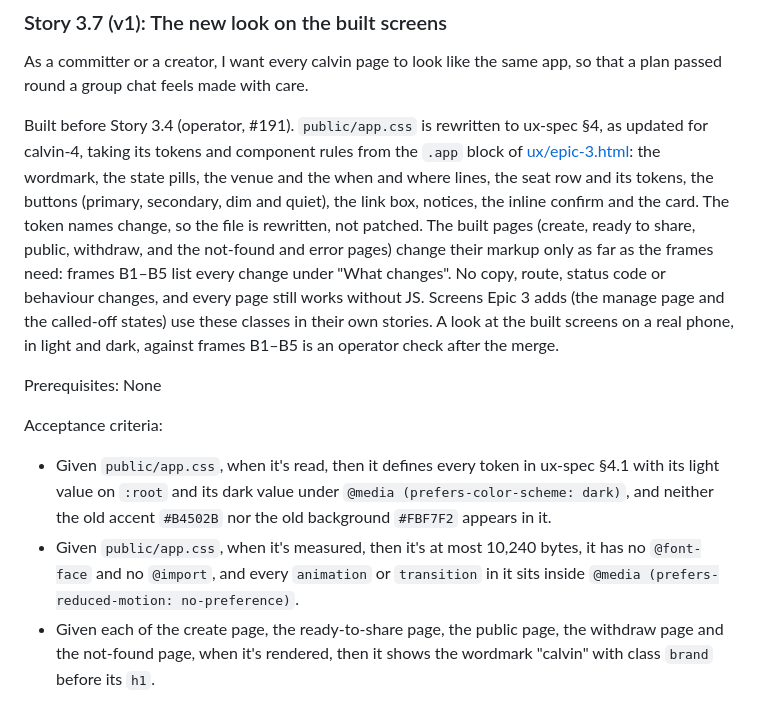
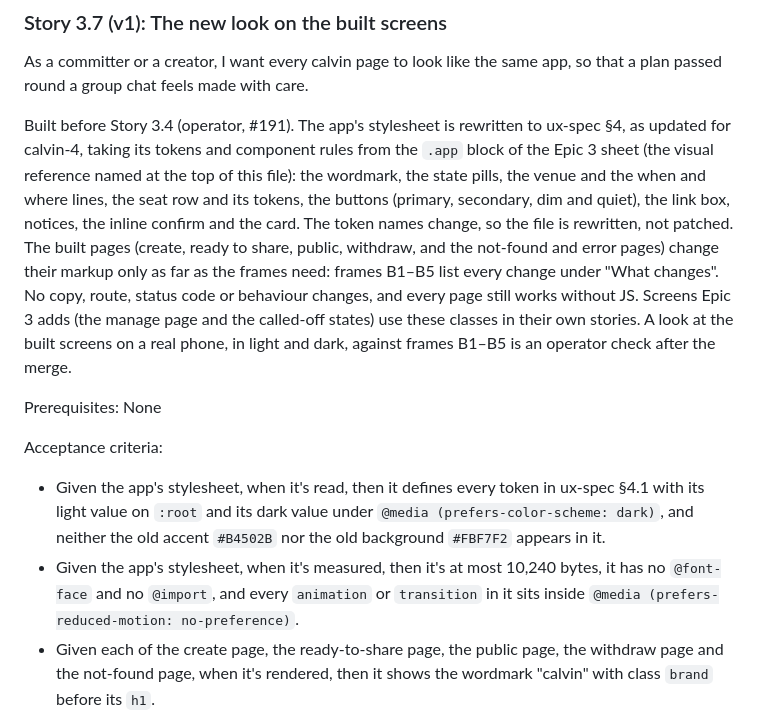
Before and after one commit to Leapfrogger-ai/lf-factory-testbed, a Markdown page: specs/calvin-4/epics.md, the part around the change. Rendered like a GitHub page.

Commit message:
Spec: calvin-4, no file paths in Story 3.7 (Q59)
Readiness refused the stylesheet's and the sheet's paths in Story 3.7's
text; they belong in the plan. Same criteria, named in words.

Co-Authored-By: Claude Opus 5.5 <noreply@anthropic.com>

```diff
--- a/specs/calvin-4/epics.md
+++ b/specs/calvin-4/epics.md
@@ -154,13 +154,13 @@ Acceptance criteria:
 
 As a committer or a creator, I want every calvin page to look like the same app, so that a plan passed round a group chat feels made with care.
 
-Built before Story 3.4 (operator, #191). `public/app.css` is rewritten to ux-spec §4, as updated for calvin-4, taking its tokens and component rules from the `.app` block of [ux/epic-3.html](./ux/epic-3.html): the wordmark, the state pills, the venue and the when and where lines, the seat row and its tokens, the buttons (primary, secondary, dim and quiet), the link box, notices, the inline confirm and the card. The token names change, so the file is rewritten, not patched. The built pages (create, ready to share, public, withdraw, and the not-found and error pages) change their markup only as far as the frames need: frames B1–B5 list every change under "What changes". No copy, route, status code or behaviour changes, and every page still works without JS. Screens Epic 3 adds (the manage page and the called-off states) use these classes in their own stories. A look at the built screens on a real phone, in light and dark, against frames B1–B5 is an operator check after the merge.
+Built before Story 3.4 (operator, #191). The app's stylesheet is rewritten to ux-spec §4, as updated for calvin-4, taking its tokens and component rules from the `.app` block of the Epic 3 sheet (the visual reference named at the top of this file): the wordmark, the state pills, the venue and the when and where lines, the seat row and its tokens, the buttons (primary, secondary, dim and quiet), the link box, notices, the inline confirm and the card. The token names change, so the file is rewritten, not patched. The built pages (create, ready to share, public, withdraw, and the not-found and error pages) change their markup only as far as the frames need: frames B1–B5 list every change under "What changes". No copy, route, status code or behaviour changes, and every page still works without JS. Screens Epic 3 adds (the manage page and the called-off states) use these classes in their own stories. A look at the built screens on a real phone, in light and dark, against frames B1–B5 is an operator check after the merge.
 
 Prerequisites: None
 
 Acceptance criteria:
-- Given `public/app.css`, when it's read, then it defines every token in ux-spec §4.1 with its light value on `:root` and its dark value under `@media (prefers-color-scheme: dark)`, and neither the old accent `#B4502B` nor the old background `#FBF7F2` appears in it.
-- Given `public/app.css`, when it's measured, then it's at most 10,240 bytes, it has no `@font-face` and no `@import`, and every `animation` or `transition` in it sits inside `@media (prefers-reduced-motion: no-preference)`.
+- Given the app's stylesheet, when it's read, then it defines every token in ux-spec §4.1 with its light value on `:root` and its dark value under `@media (prefers-color-scheme: dark)`, and neither the old accent `#B4502B` nor the old background `#FBF7F2` appears in it.
+- Given the app's stylesheet, when it's measured, then it's at most 10,240 bytes, it has no `@font-face` and no `@import`, and every `animation` or `transition` in it sits inside `@media (prefers-reduced-motion: no-preference)`.
 - Given each of the create page, the ready-to-share page, the public page, the withdraw page and the not-found page, when it's rendered, then it shows the wordmark "calvin" with class `brand` before its `h1`.
 - Given the example plan with Ana and Mia in, when its public page is rendered, then the pill reads "Needs 1 more" with class `state-open`, the venue "Blue Bottle" is the `h1` with class `venue`, the time and the city are on separate lines with classes `when` and `where`, and the list `<ul aria-label="2 of 3 people in">` has a seat for "Ana" and one for "Mia", each with an `aria-hidden` token showing the initial, and one empty seat labelled "you?" with class `seat-you`, as in frame B3.
 - Given a confirmed plan, when its public page is rendered, then the pill reads "It's on" with class `state-on` and the seat list has class `seats-on`, as in frame B4; and given its gathering has started, the pill reads "Happening now" with class `state-now`.
```
